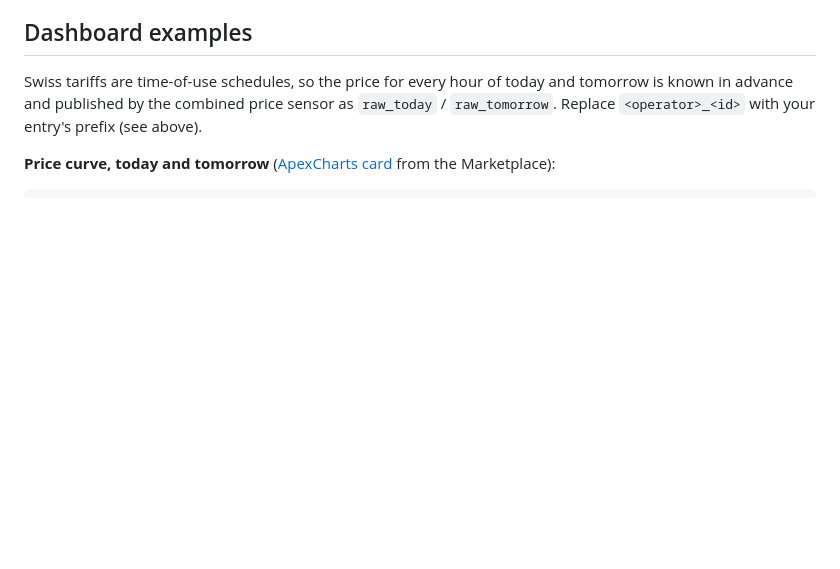
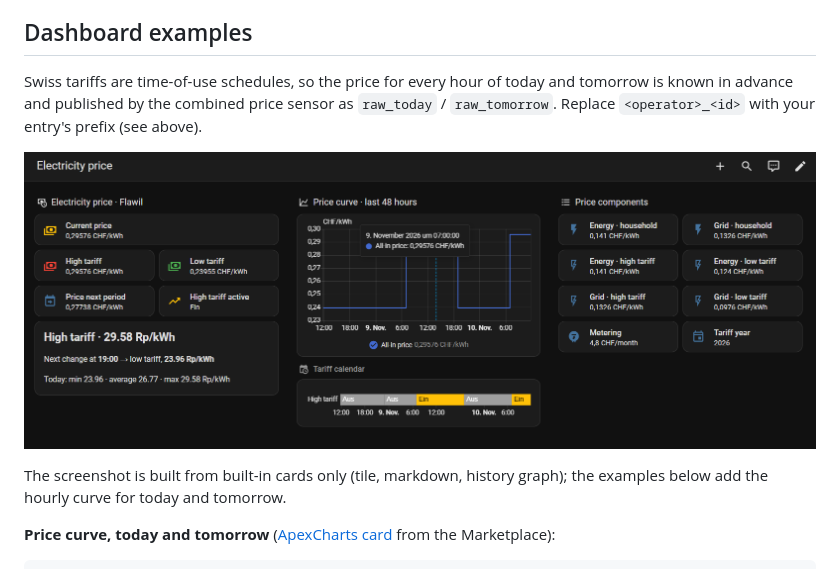
Before and after one commit to prusuino/ha_swiss_electricity_price, a Markdown page: README.md, the part around the change. Rendered like a GitHub page; pictures changed too: docs/dashboard.png (added); blank space fills up the shorter version.

Commit message:
README: dashboard screenshot

```diff
--- a/README.md
+++ b/README.md
@@ -91,6 +91,10 @@ The `config_entry` field is picked from a list in the UI editor; in YAML it is t
 ## Dashboard examples
 
 Swiss tariffs are time-of-use schedules, so the price for every hour of today and tomorrow is known in advance and published by the combined price sensor as `raw_today` / `raw_tomorrow`. Replace `<operator>_<id>` with your entry's prefix (see above).
+
+![Example dashboard with the current price, high and low tariff, the next price change, the price curve of the last 48 hours and the price components](docs/dashboard.png)
+
+The screenshot is built from built-in cards only (tile, markdown, history graph); the examples below add the hourly curve for today and tomorrow.
 
 **Price curve, today and tomorrow** ([ApexCharts card](https://github.com/RomRider/apexcharts-card) from the Marketplace):
 
```
